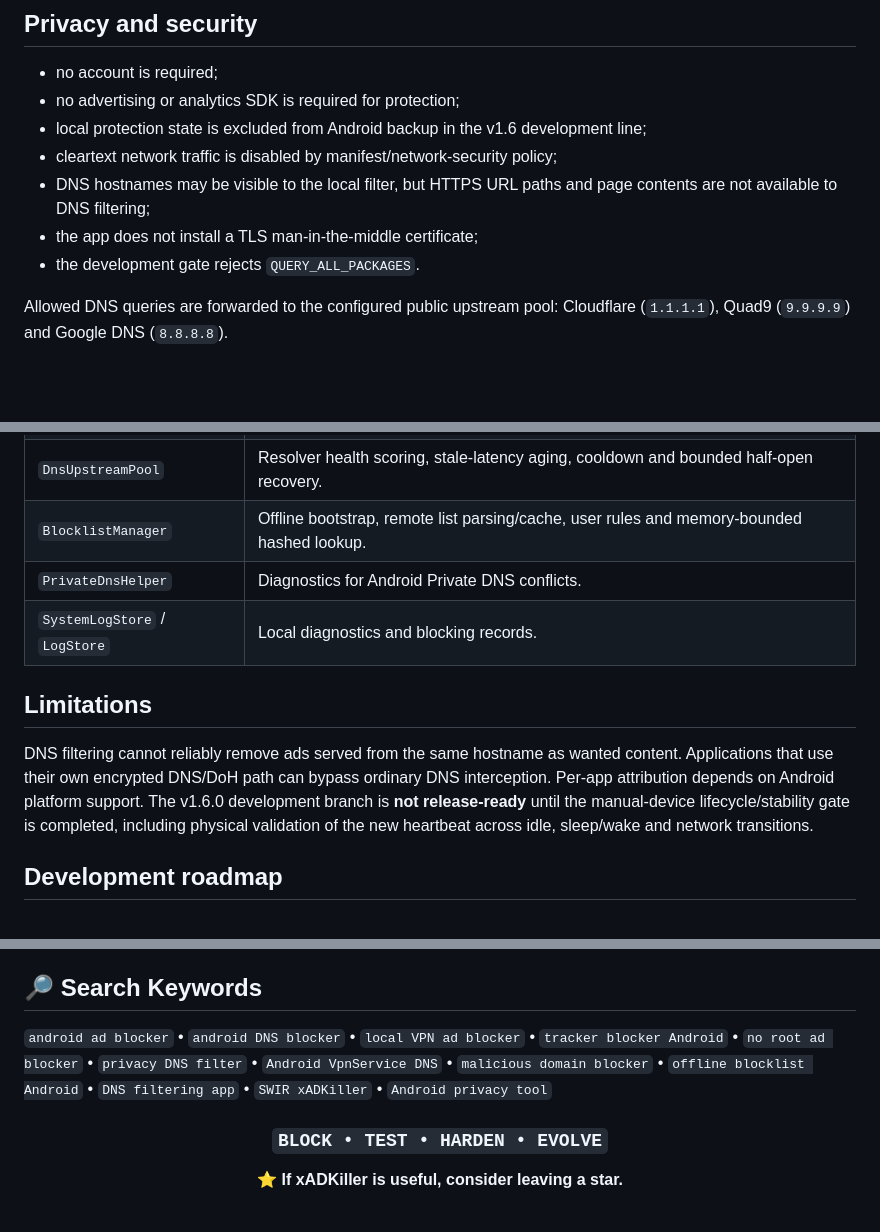
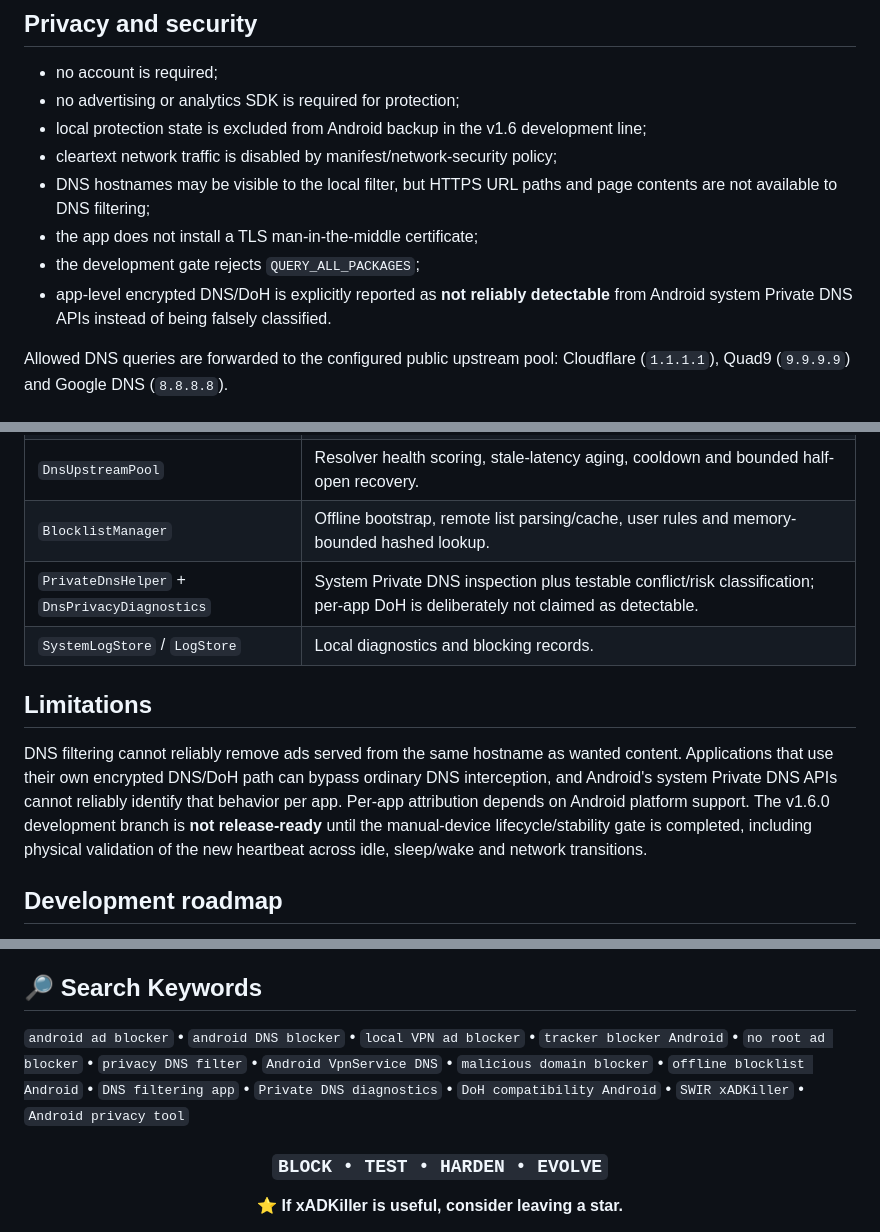
Before and after one commit to Swir/xADKiller, a Markdown page: README.md, 3 parts joined by grey strips. Rendered like a GitHub page; blank space fills up the shorter version.

Commit message:
Document Android DNS privacy diagnostics in README PRO v2

```diff
--- a/README.md
+++ b/README.md
@@ -50,7 +51,8 @@
 - cleartext network traffic is disabled by manifest/network-security policy;
 - DNS hostnames may be visible to the local filter, but HTTPS URL paths and page contents are not available to DNS filtering;
 - the app does not install a TLS man-in-the-middle certificate;
-- the development gate rejects `QUERY_ALL_PACKAGES`.
+- the development gate rejects `QUERY_ALL_PACKAGES`;
+- app-level encrypted DNS/DoH is explicitly reported as **not reliably detectable** from Android system Private DNS APIs instead of being falsely classified.
 
 Allowed DNS queries are forwarded to the configured public upstream pool: Cloudflare (`1.1.1.1`), Quad9 (`9.9.9.9`) and Google DNS (`8.8.8.8`).
 
@@ -86,12 +88,12 @@ The branch CI additionally validates the manifest, APK archive integrity and SHA
 | `DnsPacket` | Strict IPv4/UDP/DNS parsing and upstream response validation. |
 | `DnsUpstreamPool` | Resolver health scoring, stale-latency aging, cooldown and bounded half-open recovery. |
 | `BlocklistManager` | Offline bootstrap, remote list parsing/cache, user rules and memory-bounded hashed lookup. |
-| `PrivateDnsHelper` | Diagnostics for Android Private DNS conflicts. |
+| `PrivateDnsHelper` + `DnsPrivacyDiagnostics` | System Private DNS inspection plus testable conflict/risk classification; per-app DoH is deliberately not claimed as detectable. |
 | `SystemLogStore` / `LogStore` | Local diagnostics and blocking records. |
 
 ## Limitations
 
-DNS filtering cannot reliably remove ads served from the same hostname as wanted content. Applications that use their own encrypted DNS/DoH path can bypass ordinary DNS interception. Per-app attribution depends on Android platform support. The v1.6.0 development branch is **not release-ready** until the manual-device lifecycle/stability gate is completed, including physical validation of the new heartbeat across idle, sleep/wake and network transitions.
+DNS filtering cannot reliably remove ads served from the same hostname as wanted content. Applications that use their own encrypted DNS/DoH path can bypass ordinary DNS interception, and Android's system Private DNS APIs cannot reliably identify that behavior per app. Per-app attribution depends on Android platform support. The v1.6.0 development branch is **not release-ready** until the manual-device lifecycle/stability gate is completed, including physical validation of the new heartbeat across idle, sleep/wake and network transitions.
 
 ## Development roadmap
 
@@ -108,7 +110,7 @@ Because the current Android roadmap has no finite checkbox denominator, the corr
 
 ## 🔎 Search Keywords
 
-`android ad blocker` • `android DNS blocker` • `local VPN ad blocker` • `tracker blocker Android` • `no root ad blocker` • `privacy DNS filter` • `Android VpnService DNS` • `malicious domain blocker` • `offline blocklist Android` • `DNS filtering app` • `SWIR xADKiller` • `Android privacy tool`
+`android ad blocker` • `android DNS blocker` • `local VPN ad blocker` • `tracker blocker Android` • `no root ad blocker` • `privacy DNS filter` • `Android VpnService DNS` • `malicious domain blocker` • `offline blocklist Android` • `DNS filtering app` • `Private DNS diagnostics` • `DoH compatibility Android` • `SWIR xADKiller` • `Android privacy tool`
 
 <div align="center">
 
```
Also changed, not shown: other parts of README.md (+2 -1 lines).
